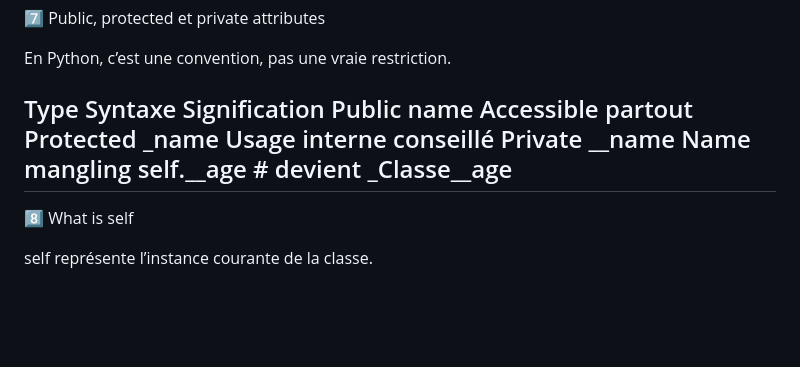
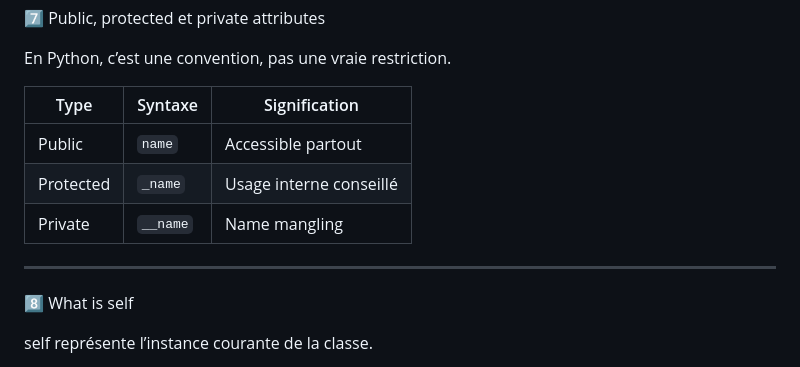
Before and after one commit to Hinoto-LH/holbertonschool-higher_level_programming, a Markdown page: python-classes/README.md, the part around the change. Drawn GitHub-style; blank space fills up the shorter version.

Commit message:
Modify file for new agencement

```diff
--- a/python-classes/README.md
+++ b/python-classes/README.md
@@ -81,11 +81,12 @@ Ici, name est un attribut de l’objet p1.
 
 En Python, c’est une convention, pas une vraie restriction.
 
-Type	Syntaxe	Signification
-Public	name	Accessible partout
-Protected	_name	Usage interne conseillé
-Private	__name	Name mangling
-self.__age  # devient _Classe__age
+| Type      | Syntaxe  | Signification           |
+| --------- | -------- | ----------------------- |
+| Public    | `name`   | Accessible partout      |
+| Protected | `_name`  | Usage interne conseillé |
+| Private   | `__name` | Name mangling           |
+
 -------------------------------------------
 
 8️⃣ What is self
```
